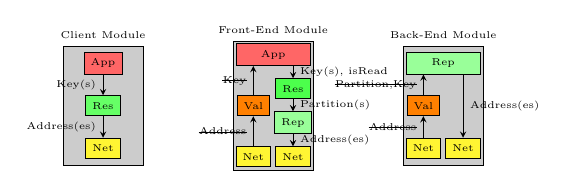
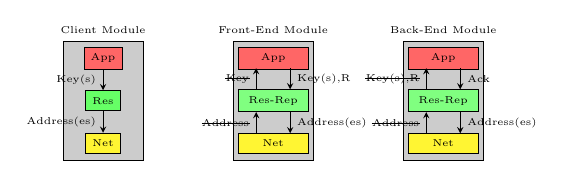
Before and after one commit to mkaguilera/mvtx, a LaTeX figure (design/designModule.tex): the whole page. Compiled offline with pdfLaTeX.

Commit message:
Changes in design.

```diff
--- a/design/designModule.tex
+++ b/design/designModule.tex
@@ -16,8 +16,9 @@
 	[layer/.style={rectangle,draw}];
 
 	\node (client) at (-3,0) [layer,label={\tiny Client Module},minimum height=60pt,minimum width=40pt,fill=black!20] {};
-	\node (front) at (0,0) [layer,label={\tiny Front-End Module},minimum height=65pt,minimum width=40pt,fill=black!20] {};
+	\node (front) at (0,0) [layer,label={\tiny Front-End Module},minimum height=60pt,minimum width=40pt,fill=black!20] {};
 	\node (back) at (3,0) [layer,label={\tiny Back-End Module},minimum height=60pt,minimum width=40pt,fill=black!20] {};
+
 	\node (app1) at (-3,0.75) [layer,fill=red!60] {\tiny App};
 	\node (resolution1) at (-3,0) [layer,fill=green!60] {\tiny Res};
 	\node (network1) at (-3,-0.75) [layer,fill=yellow!80] {\tiny Net};
@@ -25,26 +26,22 @@
 	\draw [-stealth] (app1.south) -- (resolution1.north) node[draw=none,fill=none,font=\scriptsize,midway,left] {\tiny Key(s)};
 	\draw [-stealth] (resolution1.south) -- (network1.north) node[draw=none,fill=none,font=\scriptsize,midway,left] {\tiny Address(es)};
 
-	\node (network21) at (-0.35,-0.9) [layer,fill=yellow!80] {\tiny Net};
-	\node (val2) at (-0.35,0) [layer,fill=red!50!yellow] {\tiny Val};
-	\node (app2) at (0,0.9) [layer,fill=red!60,minimum width=37pt] {\tiny App};
-	\node (resolution2) at (0.35,0.3) [layer,fill=green!70] {\tiny Res};
-	\node (replication2) at (0.35,-0.3) [layer,fill=green!40] {\tiny Rep};
-	\node (network22) at (0.35,-0.9) [layer,fill=yellow!80] {\tiny Net};
+	\node (app2) at (0,0.75) [layer,fill=red!60,minimum width=35pt] {\tiny App};
+	\node (resolution2) at (0,0) [layer,fill=green!50,minimum width=35pt] {\tiny Res-Rep};
+	\node (network2) at (0,-0.75) [layer,fill=yellow!80,minimum width=35pt] {\tiny Net};
 
-	\draw [-stealth] (network21.north) -- (val2.south) node[draw=none,fill=none,font=\scriptsize,midway,left] {\tiny \sout{Address}};
-	\draw [-stealth] (val2.north) -- (-0.35,0.7) node[draw=none,fill=none,font=\scriptsize,midway,left] {\tiny \sout{Key}};
-	\draw [-stealth] (0.35,0.7) -- (resolution2.north) node[draw=none,fill=none,font=\scriptsize,midway,right] {\tiny Key(s), isRead};
-	\draw [-stealth] (resolution2.south) -- (replication2.north) node[draw=none,fill=none,font=\scriptsize,midway,right] {\tiny Partition(s)};
-	\draw [-stealth] (replication2.south) -- (network22.north) node[draw=none,fill=none,font=\scriptsize,midway,right] {\tiny Address(es)};
+	\draw [-stealth] (-0.3,-0.575) -- (-0.3,-0.2) node[draw=none,fill=none,font=\scriptsize,midway,left] {\tiny \sout{Address}};
+`	\draw [-stealth] (-0.3,0.2) -- (-0.3,0.575) node[draw=none,fill=none,font=\scriptsize,midway,left] {\tiny \sout{Key}};
+	\draw [-stealth] (0.3,0.575) -- (0.3,0.2) node[draw=none,fill=none,font=\scriptsize,midway,right] {\tiny Key(s),R};
+	\draw [-stealth] (0.3,-0.2) -- (0.3,-0.575) node[draw=none,fill=none,font=\scriptsize,midway,right] {\tiny Address(es)};
 
-	\node (network31) at (2.65,-0.75) [layer,fill=yellow!80] {\tiny Net};
-	\node (val3) at (2.65,0) [layer,fill=red!50!yellow] {\tiny Val};
-	\node (replication3) at (3,0.75) [layer,fill=green!40,minimum width=37pt] {\tiny Rep};
-	\node (network32) at (3.35,-0.75) [layer,fill=yellow!80] {\tiny Net};
+	\node (app3) at (3,0.75) [layer,fill=red!60,minimum width=35pt] {\tiny App};
+	\node (resolution3) at (3,0) [layer,fill=green!50,minimum width=35pt] {\tiny Res-Rep};
+	\node (network3) at (3,-0.75) [layer,fill=yellow!80,minimum width=35pt] {\tiny Net};
 
-	\draw [-stealth] (network31.north) -- (val3.south) node[draw=none,fill=none,font=\scriptsize,midway,left] {\tiny \sout{Address}};
-	\draw [-stealth] (val3.north) -- (2.65,0.55) node[draw=none,fill=none,font=\scriptsize,midway,left] {\tiny \sout{Partition,Key}};
-	\draw [-stealth] (3.35,0.55) -- (network32.north) node[draw=none,fill=none,font=\scriptsize,midway,right] {\tiny Address(es)};
+	\draw [-stealth] (2.7,-0.575) -- (2.7,-0.2) node[draw=none,fill=none,font=\scriptsize,midway,left] {\tiny \sout{Address}};
+	\draw [-stealth] (2.7,0.2) -- (2.7,0.575) node[draw=none,fill=none,font=\scriptsize,midway,left] {\tiny \sout{Key(s),R}};
+	\draw [-stealth] (3.3,0.575) -- (3.3,0.2) node[draw=none,fill=none,font=\scriptsize,midway,right] {\tiny Ack};
+	\draw [-stealth] (3.3,-0.2) -- (3.3,-0.575) node[draw=none,fill=none,font=\scriptsize,midway,right] {\tiny Address(es)};
 \end{tikzpicture}
 \end{document}
```
Also changed, not shown: design/designModule.pdf.
